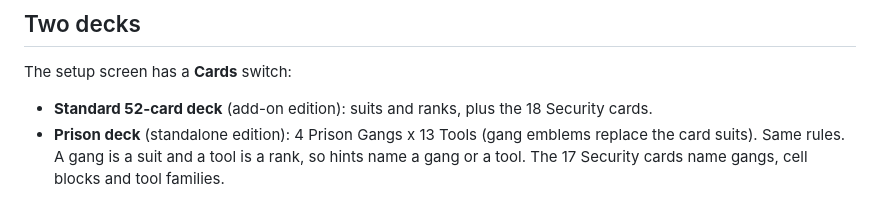
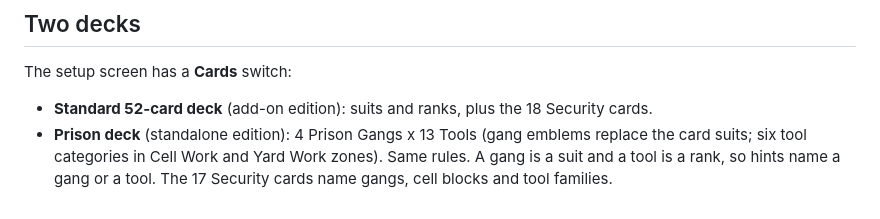
Before and after one commit to reuter/escape-from-acecatraz, a Markdown page: README.md, the part around the change. Drawn GitHub-style.

Commit message:
README: mention tool categories and zones
Co-Authored-By: Claude Sonnet 5.5 <noreply@anthropic.com>
Claude-Session: https://claude.ai/code/session_01YWAYA6CpXvQHXiPf1FkjQQ

```diff
--- a/README.md
+++ b/README.md
@@ -57,4 +57,4 @@ The page has no external requests (the font is embedded). On the hosted copy, op
 The setup screen has a **Cards** switch:
 
 - **Standard 52-card deck** (add-on edition): suits and ranks, plus the 18 Security cards.
-- **Prison deck** (standalone edition): 4 Prison Gangs x 13 Tools (gang emblems replace the card suits). Same rules. A gang is a suit and a tool is a rank, so hints name a gang or a tool. The 17 Security cards name gangs, cell blocks and tool families.
+- **Prison deck** (standalone edition): 4 Prison Gangs x 13 Tools (gang emblems replace the card suits; six tool categories in Cell Work and Yard Work zones). Same rules. A gang is a suit and a tool is a rank, so hints name a gang or a tool. The 17 Security cards name gangs, cell blocks and tool families.
```
